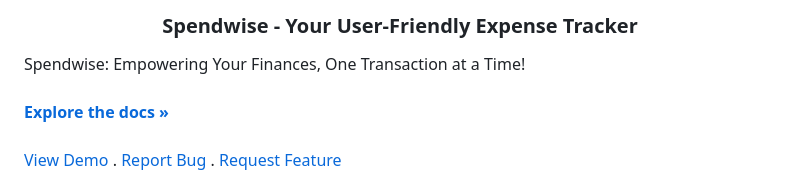
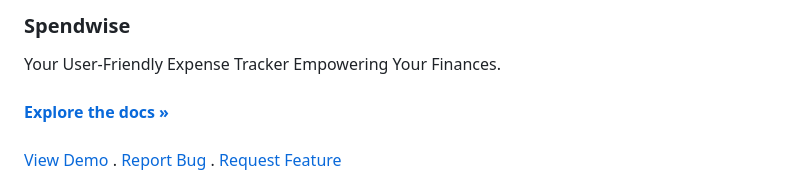
Before and after one commit to ani1609/Spendwise, a Markdown page: README.md, the part around the change. Rendered like a GitHub page.

```diff
--- a/README.md
+++ b/README.md
@@ -1,9 +1,9 @@
 <br/>
 <p align="center">
-  <h3 align="center">Spendwise - Your User-Friendly Expense Tracker</h3>
+  <h3 align="left">Spendwise</h3>
 
   <p align="left">
-    Spendwise: Empowering Your Finances, One Transaction at a Time!
+    Your User-Friendly Expense Tracker Empowering Your Finances.
     <br/>
     <br/>
     <a href="https://github.com/ani1609/Spendwise"><strong>Explore the docs »</strong></a>
```
